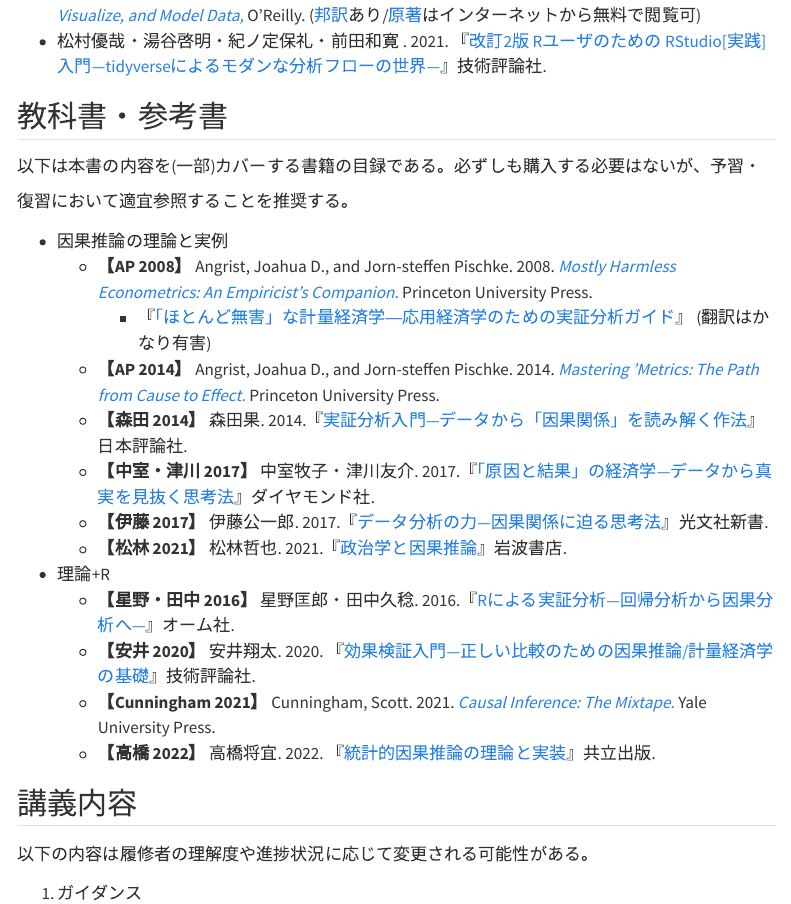
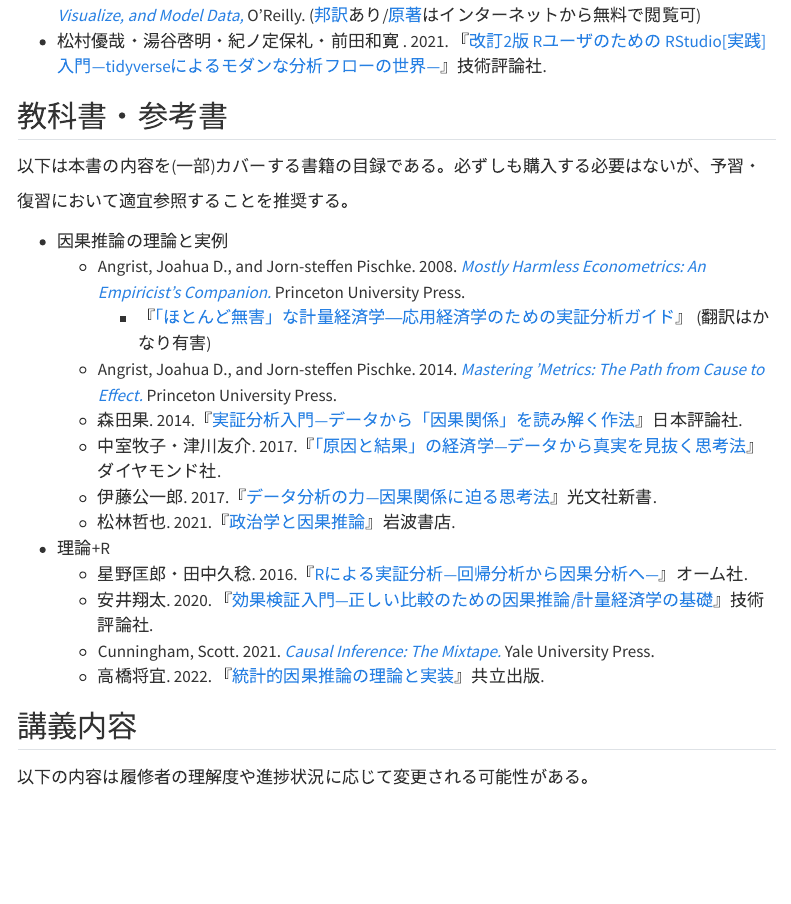
Before and after one commit to JaehyunSong/kandai-ci, a Quarto document (syllabus.qmd): the page in a window 1100 px wide, from 1230 px down. Rendered offline with R 4.5, knitr and Pandoc in place of Quarto, with nearby package versions; menus at the side of the page are left out.

Commit message:
no message

```diff
--- a/syllabus.qmd
+++ b/syllabus.qmd
@@ -55,18 +55,18 @@
 以下は本書の内容を(一部)カバーする書籍の目録である。必ずしも購入する必要はないが、予習・復習において適宜参照することを推奨する。
 
 * 因果推論の理論と実例
-   * **【AP 2008】** Angrist, Joahua D., and Jorn-steffen Pischke. 2008. [*Mostly Harmless Econometrics: An Empiricist’s Companion.*](http://amzn.asia/d/2TJ1HXE) Princeton University Press.
+   * Angrist, Joahua D., and Jorn-steffen Pischke. 2008. [*Mostly Harmless Econometrics: An Empiricist’s Companion.*](http://amzn.asia/d/2TJ1HXE) Princeton University Press.
       * 『[「ほとんど無害」な計量経済学―応用経済学のための実証分析ガイド](http://amzn.asia/d/3JwCmNG)』 (翻訳はかなり有害)
-   * **【AP 2014】** Angrist, Joahua D., and Jorn-steffen Pischke. 2014. [*Mastering ’Metrics: The Path from Cause to Effect.*](http://amzn.asia/d/fIkurDl) Princeton University Press.
-   * **【森田 2014】** 森田果. 2014.『[実証分析入門—データから「因果関係」を読み解く作法](http://amzn.asia/d/g0ADpxT)』日本評論社.
-   * **【中室・津川 2017】** 中室牧子・津川友介. 2017.『[「原因と結果」の経済学—データから真実を見抜く思考法](http://amzn.asia/d/gQN4bLu)』ダイヤモンド社.
-   * **【伊藤 2017】** 伊藤公一郎. 2017.『[データ分析の力—因果関係に迫る思考法](http://amzn.asia/d/avVVT5S)』光文社新書.
-   * **【松林 2021】** 松林哲也. 2021.『[政治学と因果推論](https://www.amazon.co.jp/dp/4000269992/)』岩波書店.
+   * Angrist, Joahua D., and Jorn-steffen Pischke. 2014. [*Mastering ’Metrics: The Path from Cause to Effect.*](http://amzn.asia/d/fIkurDl) Princeton University Press.
+   * 森田果. 2014.『[実証分析入門—データから「因果関係」を読み解く作法](http://amzn.asia/d/g0ADpxT)』日本評論社.
+   * 中室牧子・津川友介. 2017.『[「原因と結果」の経済学—データから真実を見抜く思考法](http://amzn.asia/d/gQN4bLu)』ダイヤモンド社.
+   * 伊藤公一郎. 2017.『[データ分析の力—因果関係に迫る思考法](http://amzn.asia/d/avVVT5S)』光文社新書.
+   * 松林哲也. 2021.『[政治学と因果推論](https://www.amazon.co.jp/dp/4000269992/)』岩波書店.
 * 理論+R
-   * **【星野・田中 2016】** 星野匡郎・田中久稔. 2016.『[Rによる実証分析—回帰分析から因果分析へ—](http://amzn.asia/d/0LFlZqm)』オーム社.
-   * **【安井 2020】** 安井翔太. 2020. 『[効果検証入門—正しい比較のための因果推論/計量経済学の基礎](https://www.amazon.co.jp/dp/4297111179)』技術評論社.
-   * **【Cunningham 2021】** Cunningham, Scott. 2021. [*Causal Inference: The Mixtape.*](https://mixtape.scunning.com/) Yale University Press.
-   * **【高橋 2022】** 高橋将宜. 2022. 『[統計的因果推論の理論と実装](https://www.amazon.co.jp/dp/4320112458/)』共立出版.
+   * 星野匡郎・田中久稔. 2016.『[Rによる実証分析—回帰分析から因果分析へ—](http://amzn.asia/d/0LFlZqm)』オーム社.
+   * 安井翔太. 2020. 『[効果検証入門—正しい比較のための因果推論/計量経済学の基礎](https://www.amazon.co.jp/dp/4297111179)』技術評論社.
+   * Cunningham, Scott. 2021. [*Causal Inference: The Mixtape.*](https://mixtape.scunning.com/) Yale University Press.
+   * 高橋将宜. 2022. 『[統計的因果推論の理論と実装](https://www.amazon.co.jp/dp/4320112458/)』共立出版.
 
 ## 講義内容
 
```
Also changed, not shown: docs/search.json, 2 other files.
